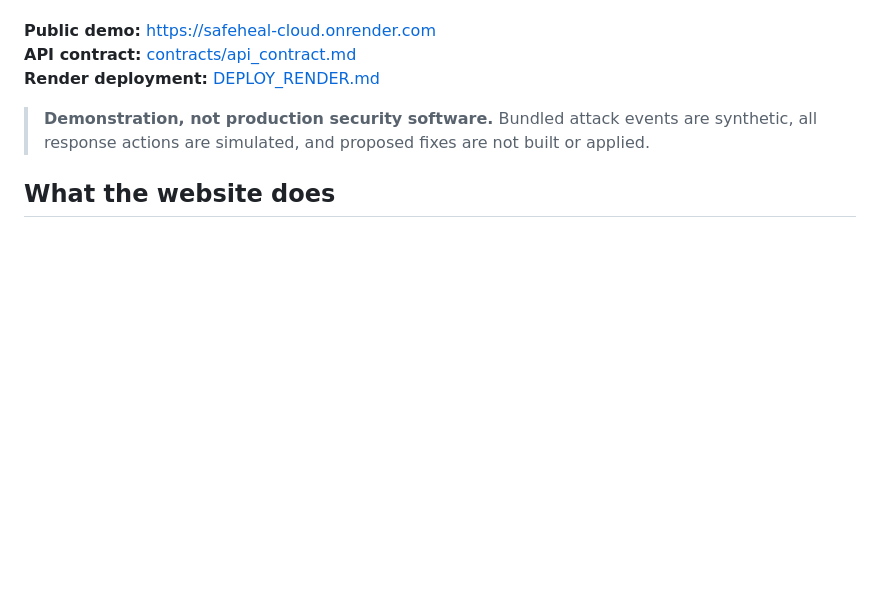
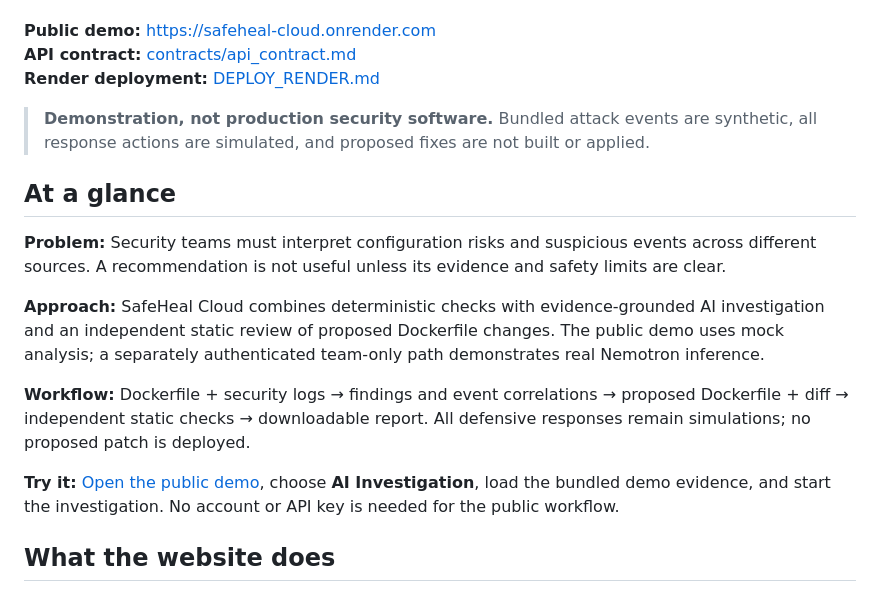
Before and after one commit to ha6905375-art/SafeHeal-cloud, a Markdown page: README.md, the part around the change. Rendered like a GitHub page; blank space fills up the shorter version.

Commit message:
docs: add hackathon-ready at-a-glance project overview

```diff
--- a/README.md
+++ b/README.md
@@ -7,6 +7,16 @@
 **Render deployment:** [DEPLOY_RENDER.md](DEPLOY_RENDER.md)
 
 > **Demonstration, not production security software.** Bundled attack events are synthetic, all response actions are simulated, and proposed fixes are not built or applied.
+
+## At a glance
+
+**Problem:** Security teams must interpret configuration risks and suspicious events across different sources. A recommendation is not useful unless its evidence and safety limits are clear.
+
+**Approach:** SafeHeal Cloud combines deterministic checks with evidence-grounded AI investigation and an independent static review of proposed Dockerfile changes. The public demo uses mock analysis; a separately authenticated team-only path demonstrates real Nemotron inference.
+
+**Workflow:** Dockerfile + security logs → findings and event correlations → proposed Dockerfile + diff → independent static checks → downloadable report. All defensive responses remain simulations; no proposed patch is deployed.
+
+**Try it:** [Open the public demo](https://safeheal-cloud.onrender.com), choose **AI Investigation**, load the bundled demo evidence, and start the investigation. No account or API key is needed for the public workflow.
 
 ## What the website does
 
```
